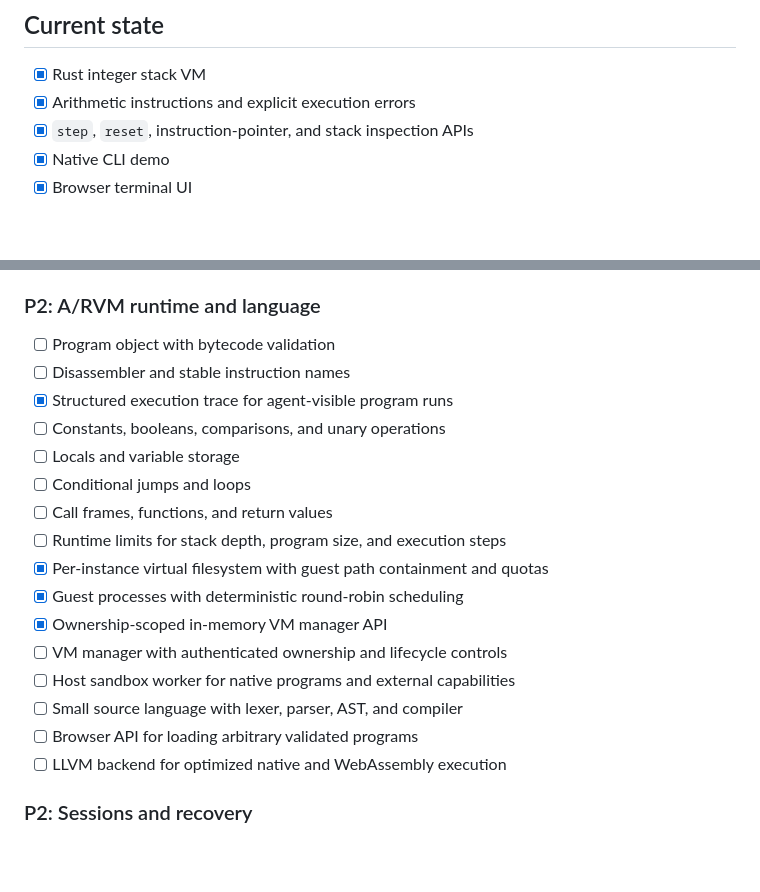
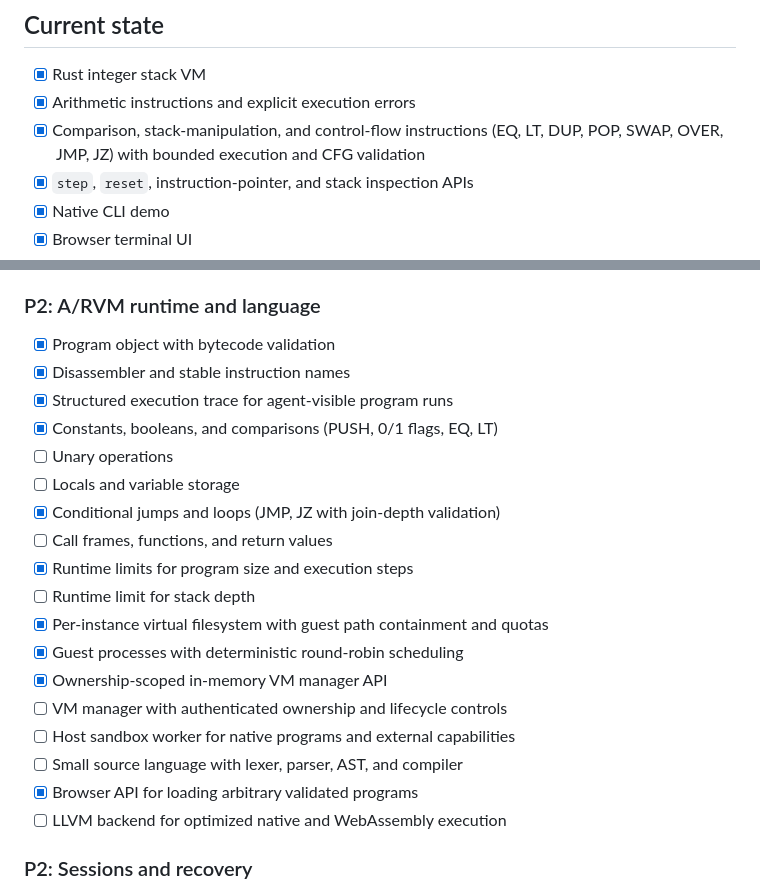
Before and after one commit to kyambuthia/a-rust-vm, a Markdown page: ROADMAP.md, 2 parts joined by grey strips. Rendered like a GitHub page; blank space fills up the shorter version.

Commit message:
docs: sync runtime parity boxes with landed VM work

```diff
--- a/ROADMAP.md
+++ b/ROADMAP.md
@@ -12,6 +12,8 @@ The VM, debugger, language, and LLVM work remain first-class features.
 
 - [x] Rust integer stack VM
 - [x] Arithmetic instructions and explicit execution errors
+- [x] Comparison, stack-manipulation, and control-flow instructions (EQ, LT,
+  DUP, POP, SWAP, OVER, JMP, JZ) with bounded execution and CFG validation
 - [x] `step`, `reset`, instruction-pointer, and stack inspection APIs
 - [x] Native CLI demo
 - [x] Browser terminal UI
@@ -88,21 +90,23 @@ The VM, debugger, language, and LLVM work remain first-class features.
 
 ### P2: A/RVM runtime and language
 
-- [ ] Program object with bytecode validation
-- [ ] Disassembler and stable instruction names
+- [x] Program object with bytecode validation
+- [x] Disassembler and stable instruction names
 - [x] Structured execution trace for agent-visible program runs
-- [ ] Constants, booleans, comparisons, and unary operations
+- [x] Constants, booleans, and comparisons (PUSH, 0/1 flags, EQ, LT)
+- [ ] Unary operations
 - [ ] Locals and variable storage
-- [ ] Conditional jumps and loops
+- [x] Conditional jumps and loops (JMP, JZ with join-depth validation)
 - [ ] Call frames, functions, and return values
-- [ ] Runtime limits for stack depth, program size, and execution steps
+- [x] Runtime limits for program size and execution steps
+- [ ] Runtime limit for stack depth
 - [x] Per-instance virtual filesystem with guest path containment and quotas
 - [x] Guest processes with deterministic round-robin scheduling
 - [x] Ownership-scoped in-memory VM manager API
 - [ ] VM manager with authenticated ownership and lifecycle controls
 - [ ] Host sandbox worker for native programs and external capabilities
 - [ ] Small source language with lexer, parser, AST, and compiler
-- [ ] Browser API for loading arbitrary validated programs
+- [x] Browser API for loading arbitrary validated programs
 - [ ] LLVM backend for optimized native and WebAssembly execution
 
 ### P2: Sessions and recovery
```
